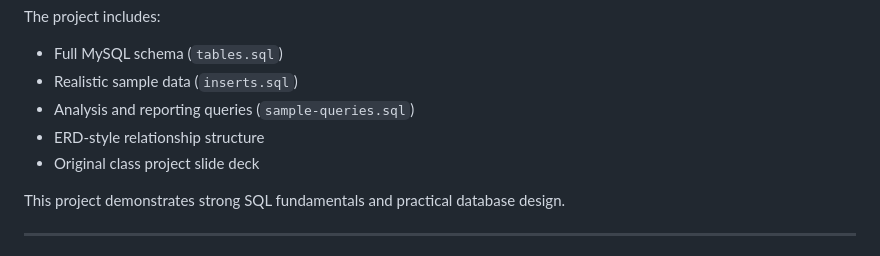
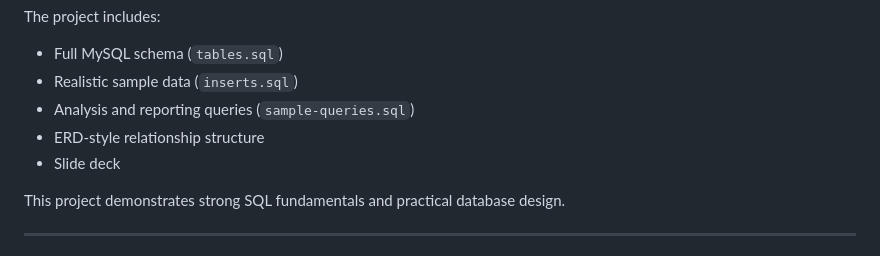
Before and after one commit to chancefry21/chance-portfolio-site, a Markdown page: sql-bank-database/readme.md, the part around the change. Drawn GitHub-style.

```diff
--- a/sql-bank-database/readme.md
+++ b/sql-bank-database/readme.md
@@ -15,7 +15,7 @@ The project includes:
 * Realistic sample data (`inserts.sql`)
 * Analysis and reporting queries (`sample-queries.sql`)
 * ERD-style relationship structure
-* Original class project slide deck
+* Slide deck
 
 This project demonstrates strong SQL fundamentals and practical database design.
 
```
